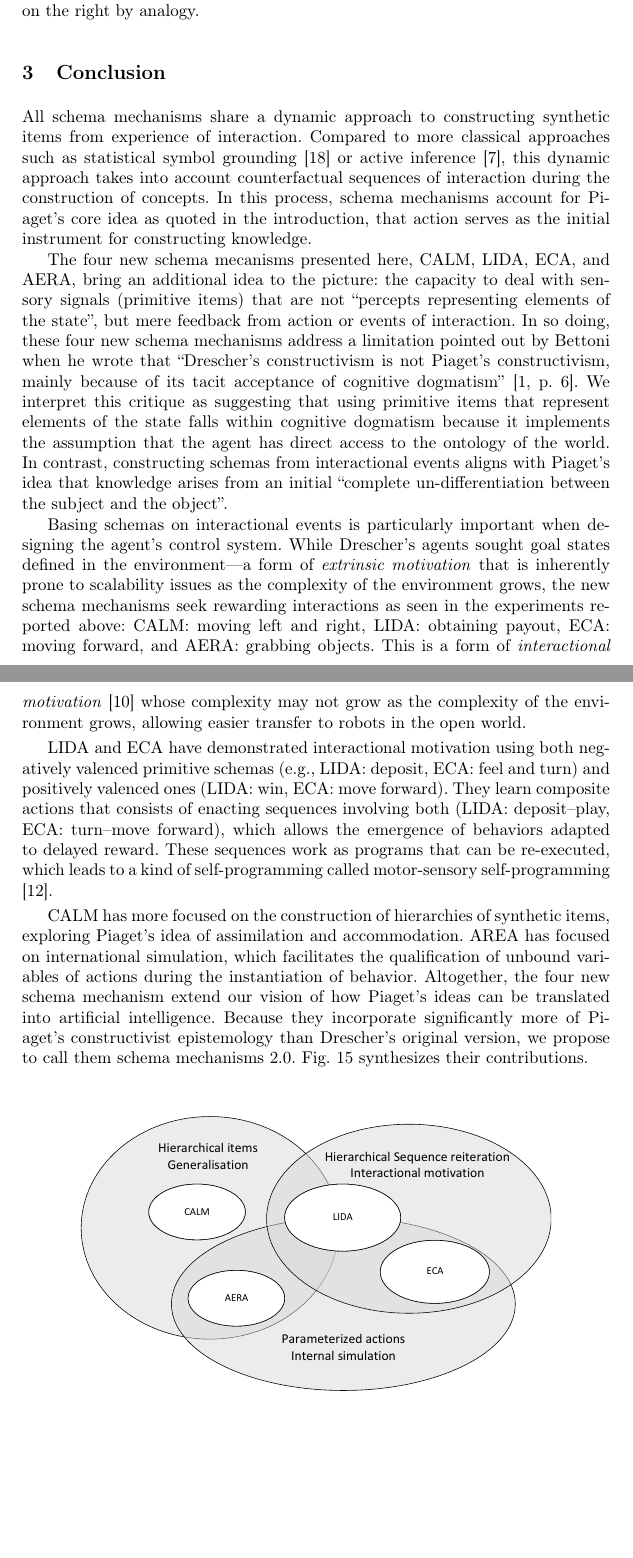
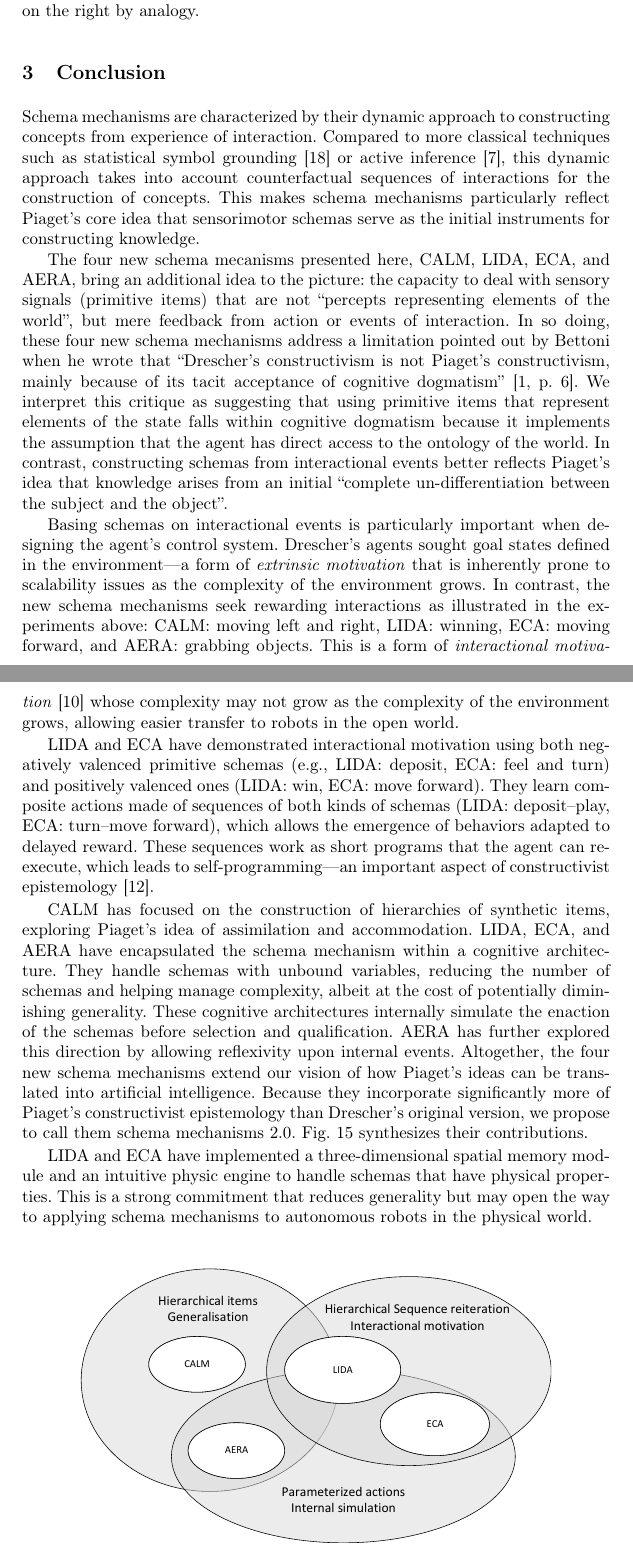
Before and after one commit to OlivierGeorgeon/IWSSL2024, a LaTeX thesis (SchemaMechanisms.tex): two parts of pages 21 and 22 of 25 before the commit and two parts of pages 21 and 22 of 26 after it, joined at a grey line, cut so that both start at the same text, the shorter picture padded with empty space. Compiled offline with pdfLaTeX.

Commit message:
conclusion

```diff
--- a/SchemaMechanisms.tex
+++ b/SchemaMechanisms.tex
@@ -690,35 +690,46 @@ AERA considers both external events and cognitive events as actual facts that AE
 
 \section{Conclusion}
 
-All schema mechanisms share a dynamic approach to constructing synthetic items from experience of interaction.
-Compared to more classical approaches such as statistical symbol grounding \cite{harnad_symbol_1990} or active inference \cite{friston_active_2017}, this dynamic approach takes into account counterfactual sequences of interaction during the construction of concepts.
-In this process, schema mechanisms account for Piaget's core idea as quoted in the introduction, that action serves as the initial instrument for constructing knowledge.
+Schema mechanisms are characterized by their dynamic approach to constructing concepts from experience of interaction.
+Compared to more classical techniques such as statistical symbol grounding \cite{harnad_symbol_1990} or active inference \cite{friston_active_2017}, this dynamic approach takes into account counterfactual sequences of interactions for the construction of concepts.
+This makes schema mechanisms particularly reflect Piaget's core idea that sensorimotor schemas serve as the initial instruments for constructing knowledge.
 
-The four new schema mecanisms presented here, CALM, LIDA, ECA, and AERA, bring an additional  idea to the picture: the capacity to deal with sensory signals (primitive items) that are not ``percepts representing elements of the state'', but mere feedback from action or events of interaction.
+The four new schema mecanisms presented here, CALM, LIDA, ECA, and AERA, bring an additional  idea to the picture: the capacity to deal with sensory signals (primitive items) that are not ``percepts representing elements of the world'', but mere feedback from action or events of interaction.
 In so doing, these four new schema mechanisms address a limitation pointed out by Bettoni when he wrote that
 ``Drescher's constructivism is not Piaget's constructivism, mainly because of its tacit acceptance of cognitive dogmatism'' \cite[p. 6]{bettoni_made-up_1993}.
 We interpret this critique as suggesting that using primitive items that represent elements of the state falls within cognitive dogmatism because it implements the assumption that the agent has direct access to the ontology of the world.
-In contrast, constructing schemas from interactional events aligns with Piaget's idea that knowledge arises from an
+In contrast, constructing schemas from interactional events better reflects Piaget's idea that knowledge arises from an
 initial ``complete un-differentiation between the subject and the object''.
 
 %U  in which  sensory ``patterns and structures of objects, attributes, relations, etc. [...] be as much as possible true copies of `original' objects, attributes, relations etc. in the world'' \cite[p. 1]{bettoni_made-up_1993}.
 
 Basing schemas on interactional events is particularly important when designing the agent's control system.
-While Drescher's agents sought goal states defined in the environment---a form of \textit{extrinsic motivation}
-that is inherently prone to scalability issues as the complexity of the environment grows,
-the new schema mechanisms seek rewarding interactions as seen in the experiments reported above: CALM: moving left and right, LIDA: obtaining payout, ECA: moving forward, and AERA: grabbing objects.
+Drescher's agents sought goal states defined in the environment---a form of \textit{extrinsic motivation}
+that is inherently prone to scalability issues as the complexity of the environment grows.
+In contrast, the new schema mechanisms seek rewarding interactions as illustrated in the experiments above: CALM: moving left and right, LIDA: winning, ECA: moving forward, and AERA: grabbing objects.
 This is a form of \textit{interactional motivation} \cite{georgeon_interactional_2012} whose complexity may not grow as the complexity of the environment grows, allowing easier transfer to robots in the open world.
 
 LIDA and ECA have demonstrated interactional motivation using both negatively valenced primitive schemas (e.g., LIDA: deposit, ECA: feel and turn) and positively valenced ones (LIDA: win, ECA: move forward).
-They learn composite actions that consists of enacting sequences involving both (LIDA: deposit--play, ECA: turn--move forward), which allows the emergence of behaviors adapted to delayed reward.
+They learn composite actions made of sequences of both kinds of schemas (LIDA: deposit--play, ECA: turn--move forward), which allows the emergence of behaviors adapted to delayed reward.
 %This is made possible by the fact that both systems can enact sequences as a whole.
-These sequences work as programs that can be re-executed,  which leads to a kind of self-programming called motor-sensory self-programming \cite{georgeon_cash_2019}.
+These sequences work as short programs that the agent can re-execute,  which leads to self-programming---an important aspect of constructivist epistemology \cite{georgeon_cash_2019}.
 
-CALM has more focused on the construction of hierarchies of synthetic items, exploring Piaget's idea of assimilation and accommodation.
-AREA has focused on international simulation, which facilitates the qualification of unbound variables of actions during the instantiation of behavior.
-Altogether, the four new schema mechanism extend our vision of how Piaget's ideas can be translated into artificial intelligence.
+CALM has focused on the construction of hierarchies of synthetic items, exploring Piaget's idea of assimilation and accommodation.
+%AREA has focused on international simulation, which facilitates the qualification of unbound variables of actions during the instantiation of behavior.
+LIDA, ECA, and AERA have encapsulated the schema mechanism within a cognitive architecture.
+They handle schemas with unbound variables, reducing the number of schemas and helping manage complexity, albeit at the cost of potentially diminishing generality.
+These cognitive architectures internally simulate the enaction of the schemas before selection and qualification.
+AERA has further explored this direction by allowing reflexivity upon internal events.
+Altogether, the four new schema mechanisms extend our vision of how Piaget's ideas can be translated into artificial intelligence.
 Because they incorporate significantly more of Piaget's constructivist epistemology than Drescher's original version, we propose to call them schema mechanisms 2.0.
 Fig. \ref{fig:venn} synthesizes their contributions.
+
+LIDA and ECA have implemented a three-dimensional spatial memory module and an intuitive physic engine to handle schemas that have physical properties.
+This is a strong commitment that reduces generality but may open the way to applying schema mechanisms to autonomous robots in the physical world.
+
+
+
+
 
 \begin{figure}
 	\centering
```
Also changed, not shown: SchemaMechanisms.tex (1 more changed lines).
